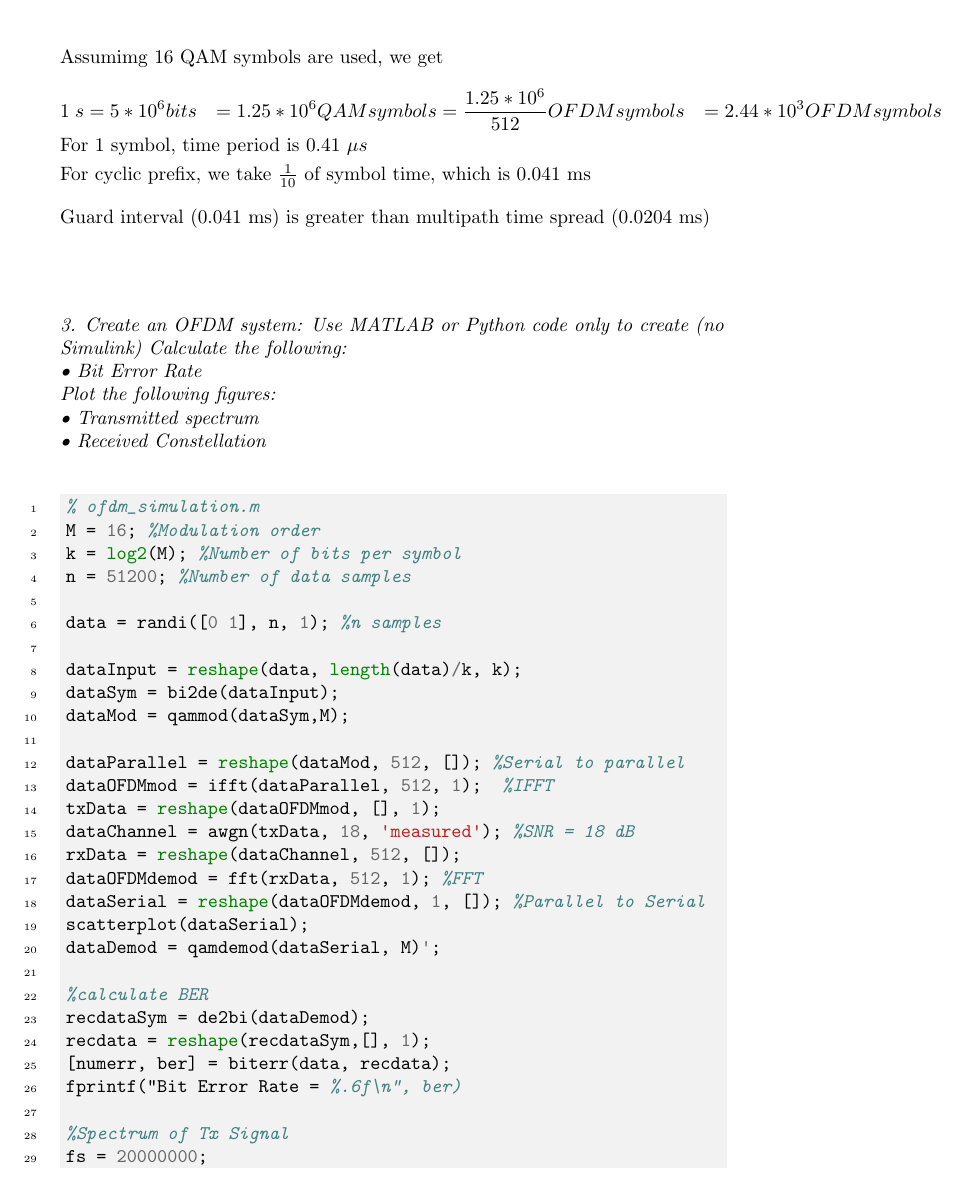
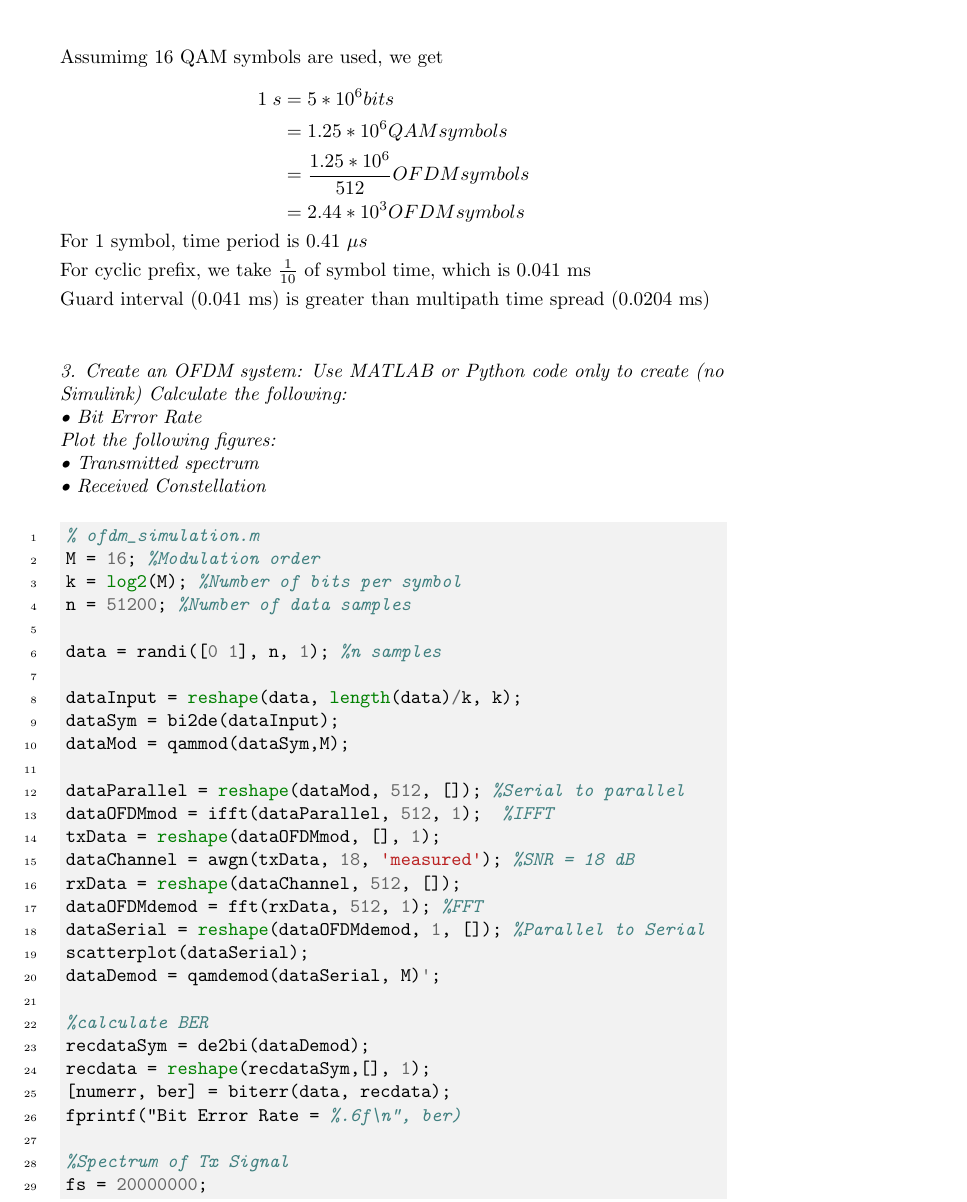
Before and after one commit to vdesmond/BCW-EC-401-Solutions, a LaTeX document (week4/4.tex): part of page 2 of 4, cut so that both start at the same text. The pictures show the PDF file pdf/4.pdf that the author committed with the source.

Commit message:
minor changes

```diff
--- a/week4/4.tex
+++ b/week4/4.tex
@@ -73,23 +73,22 @@ Required\;Bandwidth & = 373.24 \; MHz\\
 	\shortintertext{Multipath time spreading = $\frac{6.14*10^3}{3*10^8} = 20.4 \mu s$}
 	\shortintertext{Thus guard interval must be greater than $20.4 \mu s$}
 	\intertext{Assumimg 16 QAM symbols are used, we get}
-1 \;s & = 5 * 10^6 bits
-& = 1.25 * 10^6 QAM symbols
-& = \frac{1.25 * 10^6}{512} OFDM symbols
-& = 2.44 * 10^3 OFDM symbols
+	1 \;s & = 5 * 10^6 bits\\
+	& = 1.25 * 10^6 QAM symbols\\
+	& = \frac{1.25 * 10^6}{512} OFDM symbols\\
+	& = 2.44 * 10^3 OFDM symbols\\
 	\shortintertext{For 1 symbol, time period is 0.41 $\mu s$}
 	\shortintertext{For cyclic prefix, we take  $\frac{1}{10}$ of symbol time, which is 0.041 ms}
-\intertext{Guard interval (0.041 ms) is greater than multipath time spread (0.0204 ms)}
+	\shortintertext{Guard interval (0.041 ms) is greater than multipath time spread (0.0204 ms)}
 	\end{align*}
 
-\bigskip
 	\textit{3. Create an OFDM system: Use MATLAB or Python code only to create (no Simulink) Calculate the following:\\
 		• Bit Error Rate\\
 		Plot the following figures:\\
 		• Transmitted spectrum\\
 		• Received Constellation\\
 	}
-\bigskip
+	\smallskip
 	\definecolor{bg}{rgb}{0.95,0.95,0.95}
 	\begin{minted}[linenos=true,bgcolor=bg]{matlab}
 	% ofdm_simulation.m
```
Also changed, not shown: week3/3.tex (+1 -1 lines), pdf/4.pdf. Lines whose indentation alone changed are shown as unchanged.
